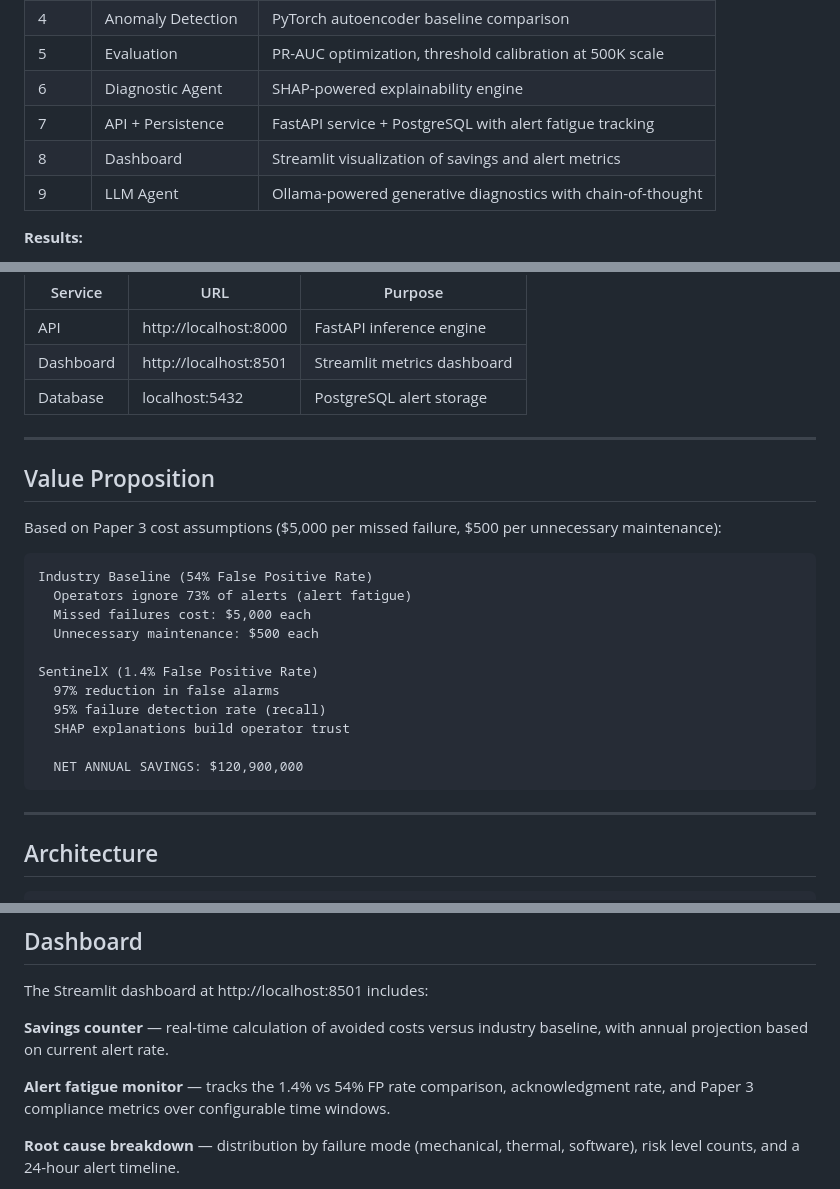
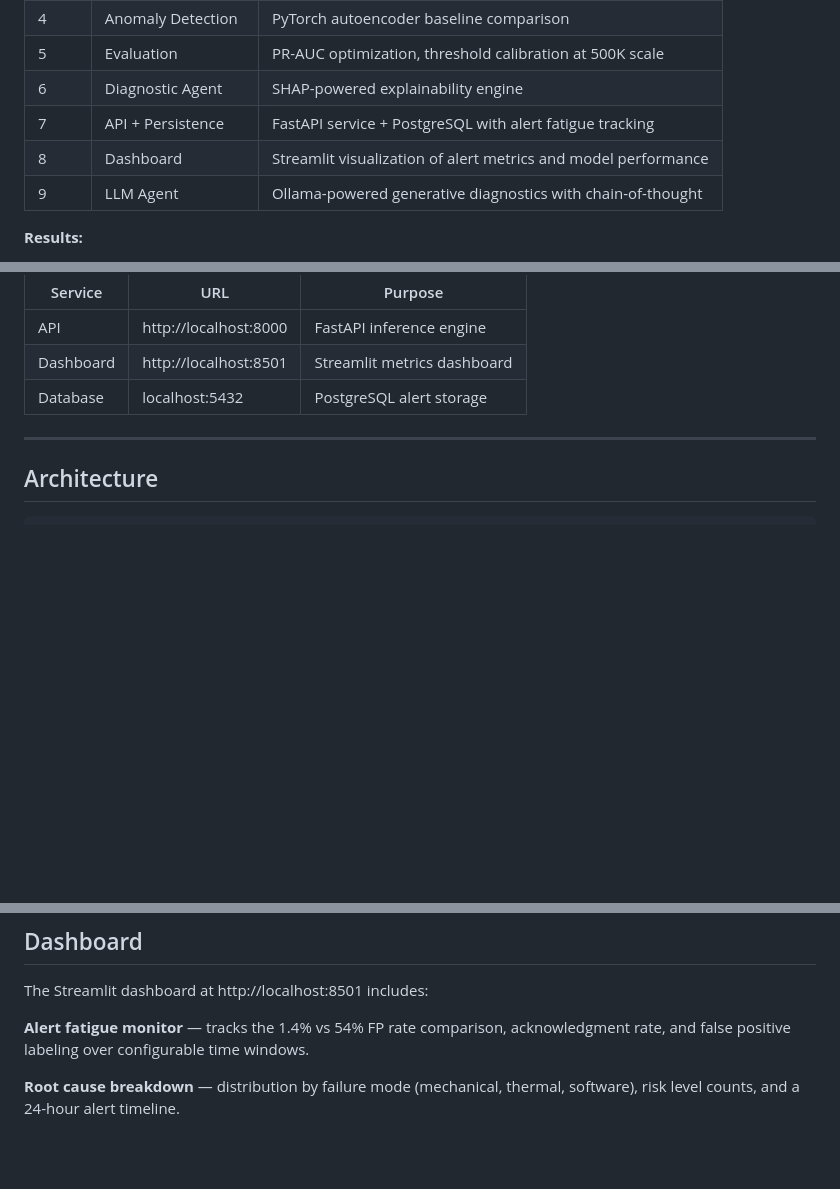
Before and after one commit to miraccanince/SentineIX, a Markdown page: README.md, 3 parts joined by grey strips. Rendered like a GitHub page; blank space fills up the shorter version.

````diff
--- a/README.md
+++ b/README.md
@@ -24,7 +26,7 @@ The pipeline is built across 9 stages:
 | 5 | Evaluation | PR-AUC optimization, threshold calibration at 500K scale |
 | 6 | Diagnostic Agent | SHAP-powered explainability engine |
 | 7 | API + Persistence | FastAPI service + PostgreSQL with alert fatigue tracking |
-| 8 | Dashboard | Streamlit visualization of savings and alert metrics |
+| 8 | Dashboard | Streamlit visualization of alert metrics and model performance |
 | 9 | LLM Agent | Ollama-powered generative diagnostics with chain-of-thought |
 
 **Results:**
@@ -51,26 +53,6 @@ Three services start:
 | API | http://localhost:8000 | FastAPI inference engine |
 | Dashboard | http://localhost:8501 | Streamlit metrics dashboard |
 | Database | localhost:5432 | PostgreSQL alert storage |
-
----
-
-## Value Proposition
-
-Based on Paper 3 cost assumptions ($5,000 per missed failure, $500 per unnecessary maintenance):
-
-```
-Industry Baseline (54% False Positive Rate)
-  Operators ignore 73% of alerts (alert fatigue)
-  Missed failures cost: $5,000 each
-  Unnecessary maintenance: $500 each
-
-SentinelX (1.4% False Positive Rate)
-  97% reduction in false alarms
-  95% failure detection rate (recall)
-  SHAP explanations build operator trust
-
-  NET ANNUAL SAVINGS: $120,900,000
-```
 
 ---
 
@@ -321,9 +303,7 @@ See [docs/AWS_DEPLOYMENT.md](docs/AWS_DEPLOYMENT.md) for the full walkthrough.
 
 The Streamlit dashboard at http://localhost:8501 includes:
 
-**Savings counter** — real-time calculation of avoided costs versus industry baseline, with annual projection based on current alert rate.
-
-**Alert fatigue monitor** — tracks the 1.4% vs 54% FP rate comparison, acknowledgment rate, and Paper 3 compliance metrics over configurable time windows.
+**Alert fatigue monitor** — tracks the 1.4% vs 54% FP rate comparison, acknowledgment rate, and false positive labeling over configurable time windows.
 
 **Root cause breakdown** — distribution by failure mode (mechanical, thermal, software), risk level counts, and a 24-hour alert timeline.
 
````
Also changed, not shown: other parts of README.md (+37 -8 lines).
